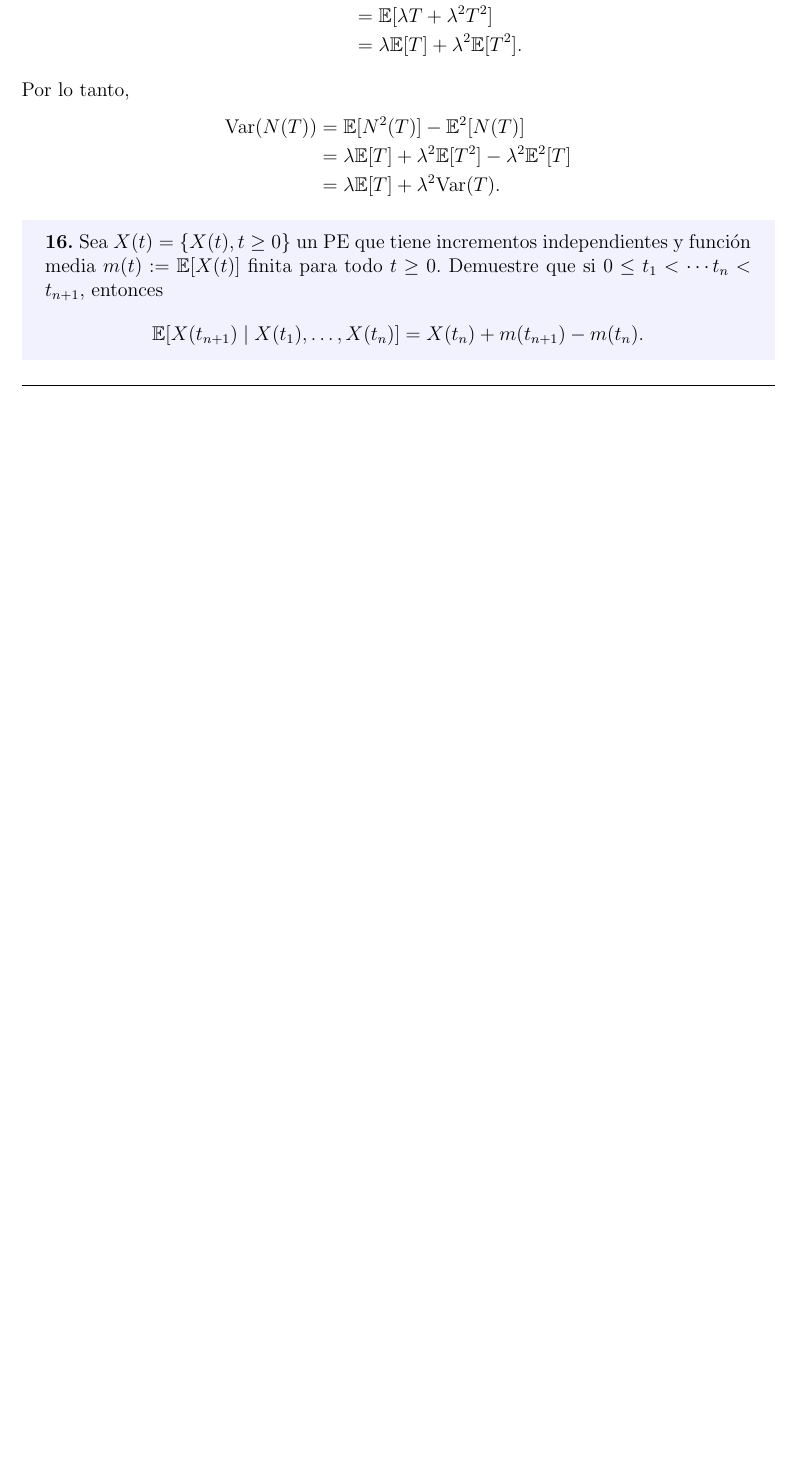
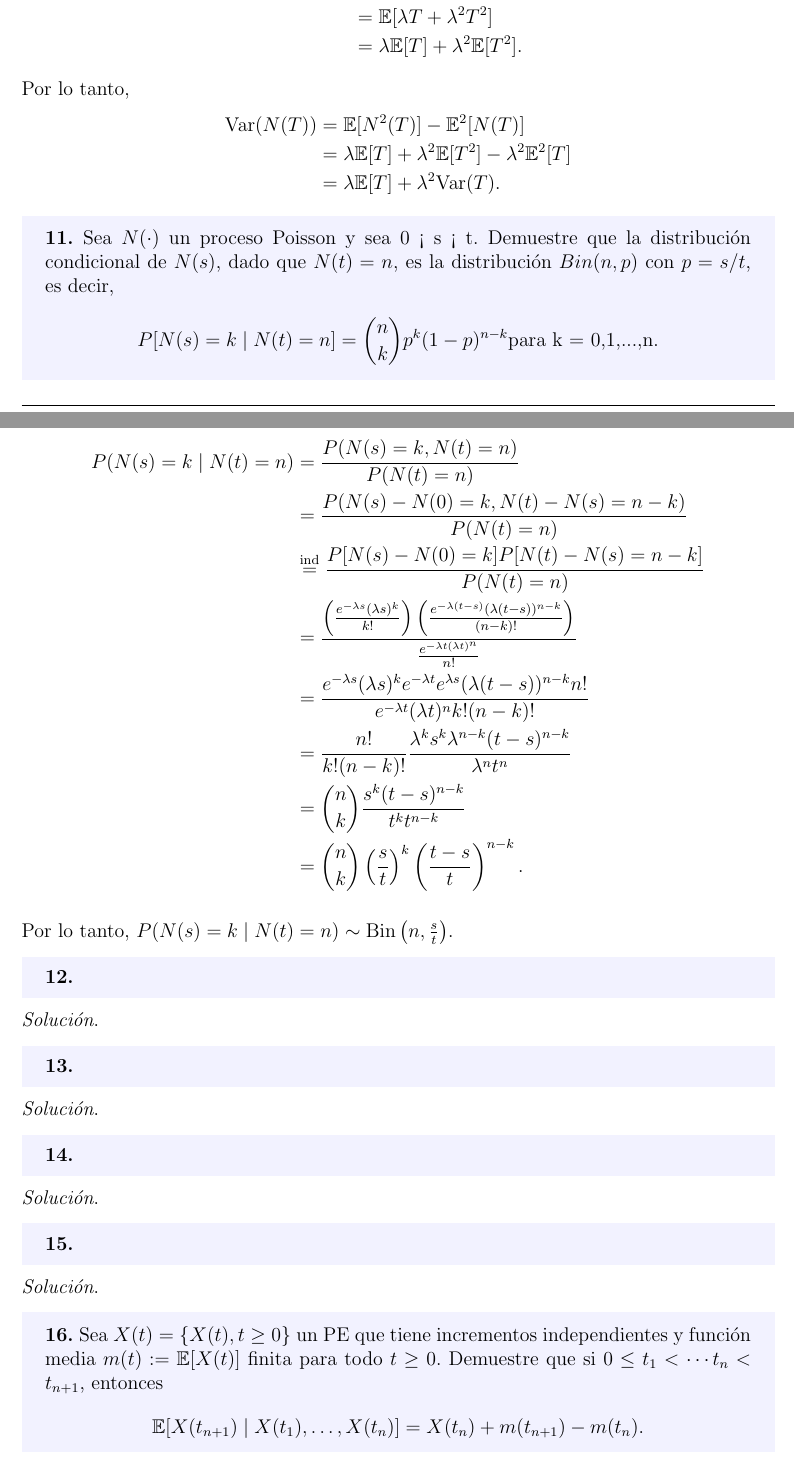
Before and after one commit to betoml00/Ejercicios, a LaTeX document (tiempoContinuo.tex): part of page 5 of 11 before the commit and two parts of pages 5 and 6 of 12 after it, the two joined at a grey line, cut so that both start at the same text, the shorter picture padded with empty space. Compiled offline with pdfLaTeX.

Commit message:
Ejercicio 11

```diff
--- a/tiempoContinuo.tex
+++ b/tiempoContinuo.tex
@@ -253,6 +253,58 @@ Por lo tanto,
     &= \lambda \E[T] + \lambda^2 \textrm{Var}(T).
 \end{align*}
 
+% Pregunta 11
+%------------------------------------------------------------
+\begin{tcolorbox}[colback=blue!5!white, colframe=blue!5!white, arc=0mm, boxrule=0pt]
+    \textbf{11.} Sea $N(\cdot)$ un proceso Poisson y sea 0 < s < t. Demuestre que la distribución condicional de $N(s)$, dado que $N(t) = n$, es la distribución $Bin(n,p)$ con $p = s/t$, es decir,
+    \[ P[N(s) = k \mid N(t) = n] = \binom{n}{k}p^{k}(1-p)^{n-k} \textnormal{para k = 0,1,...,n}. \]
+\end{tcolorbox}
+
+\textit{Solución}.
+\begin{align*}
+P(N(s) = k \mid N(t) = n) &= \frac{P(N(s)=k, N(t) = n)}{P(N(t) = n)}\\
+&= \frac{P(N(s)-N(0) = k, N(t)-N(s) = n-k)}{P(N(t) = n)}\\
+&\overset{\mathrm{ind}}{=} \frac{P[N(s)-N(0) = k] P[N(t)-N(s) = n-k]}{P(N(t) = n)} \\
+&= \frac{\left(\frac{e^{-\lambda s} (\lambda s) ^{k}}{k!}\right) \left(\frac{e^{-\lambda (t-s)} (\lambda (t-s)) ^{n-k}}{(n-k)!}\right)}{\frac{e^{-\lambda t (\lambda t)^{n}}}{n!}} \\
+&= \frac{e^{-\lambda s}(\lambda s)^{k} e^{-\lambda t} e^{\lambda s} (\lambda(t-s) )^{n-k} n! }{e^{-\lambda t}(\lambda t )^{n} k! (n-k)! }\\
+&= \frac{n!}{k!(n-k)!} \frac{\lambda^{k} s^{k}\lambda^{n-k} (t-s)^{n-k} }{\lambda^{n}t^{n} }\\
+&= \binom{n}{k} \frac{s^k(t-s)^{n-k}}{t^k t^{n-k}} \\
+&= \binom{n}{k} \left(\frac{s}{t}\right)^{k} \left(\frac{t-s}{t}\right)^{n-k}.
+\end{align*}
+
+Por lo tanto, $ P(N(s) = k \mid N(t) = n) \sim \textnormal{Bin} \left(n, \frac{s}{t} \right)$.
+
+% Pregunta 12
+%------------------------------------------------------------
+\begin{tcolorbox}[colback=blue!5!white, colframe=blue!5!white, arc=0mm, boxrule=0pt]
+    \textbf{12.}
+\end{tcolorbox}
+
+\textit{Solución}.
+
+% Pregunta 13
+%------------------------------------------------------------
+\begin{tcolorbox}[colback=blue!5!white, colframe=blue!5!white, arc=0mm, boxrule=0pt]
+    \textbf{13.}
+\end{tcolorbox}
+
+\textit{Solución}.
+
+% Pregunta 14
+%------------------------------------------------------------
+\begin{tcolorbox}[colback=blue!5!white, colframe=blue!5!white, arc=0mm, boxrule=0pt]
+    \textbf{14.}
+\end{tcolorbox}
+
+\textit{Solución}.
+
+% Pregunta 15
+%------------------------------------------------------------
+\begin{tcolorbox}[colback=blue!5!white, colframe=blue!5!white, arc=0mm, boxrule=0pt]
+    \textbf{15.}
+\end{tcolorbox}
+
+\textit{Solución}.
 
 % Pregunta 16
 %------------------------------------------------------------
```
Also changed, not shown: tiempoContinuo.pdf.
